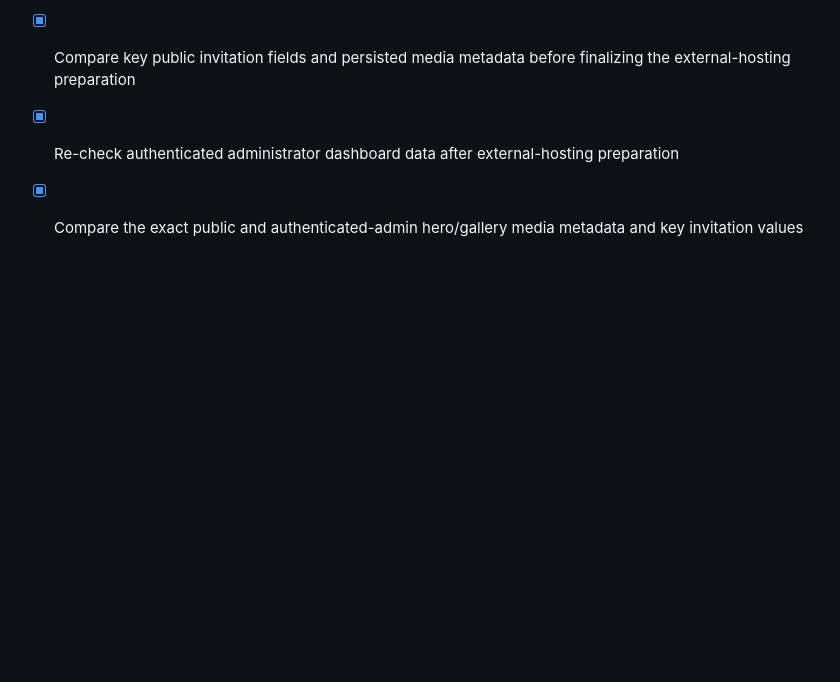
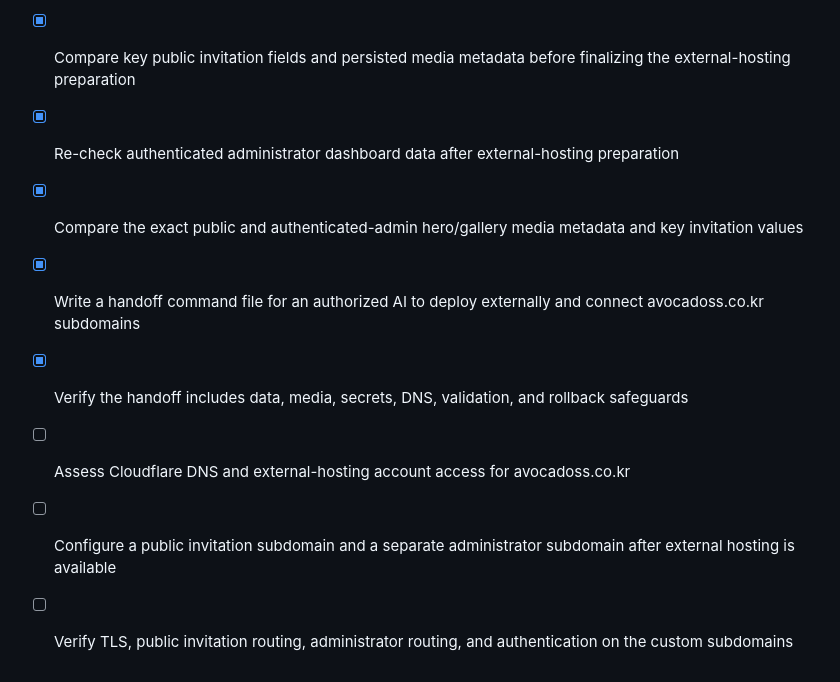
Before and after one commit to lgkangno1-svg/doljanchi-invitation, a Markdown page: todo.md, the part around the change. GitHub-like rendering; blank space fills up the shorter version.

```diff
--- a/todo.md
+++ b/todo.md
@@ -156,3 +156,8 @@
 - [x] Compare key public invitation fields and persisted media metadata before finalizing the external-hosting preparation
 - [x] Re-check authenticated administrator dashboard data after external-hosting preparation
 - [x] Compare the exact public and authenticated-admin hero/gallery media metadata and key invitation values
+- [x] Write a handoff command file for an authorized AI to deploy externally and connect avocadoss.co.kr subdomains
+- [x] Verify the handoff includes data, media, secrets, DNS, validation, and rollback safeguards
+- [ ] Assess Cloudflare DNS and external-hosting account access for avocadoss.co.kr
+- [ ] Configure a public invitation subdomain and a separate administrator subdomain after external hosting is available
+- [ ] Verify TLS, public invitation routing, administrator routing, and authentication on the custom subdomains
```
Also changed, not shown: docs/authorized-ai-external-deployment.md (added, +196 -0 lines).
